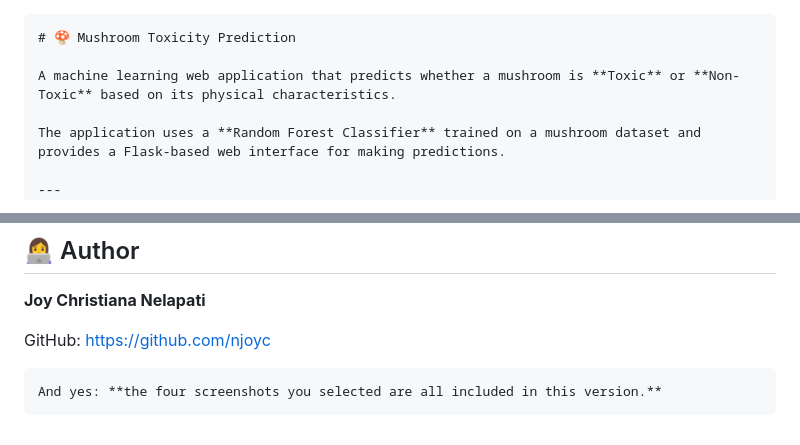
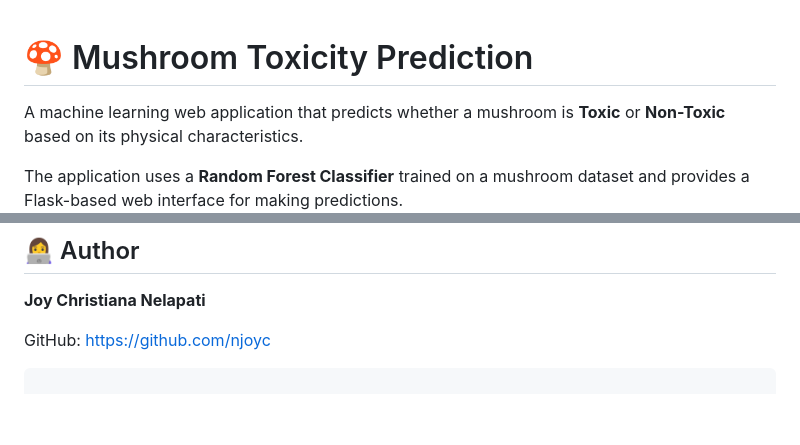
Before and after one commit to njoyc/mushroom_toxicity_prediction, a Markdown page: README.md, 2 parts joined by grey strips. Rendered like a GitHub page; blank space fills up the shorter version.

Commit message:
Fix image paths and clean up README content
Updated image paths in README and removed unnecessary text.

`````diff
--- a/README.md
+++ b/README.md
@@ -1,4 +1,4 @@
-````markdown
+
 # 🍄 Mushroom Toxicity Prediction
 
 A machine learning web application that predicts whether a mushroom is **Toxic** or **Non-Toxic** based on its physical characteristics.
@@ -259,5 +259,3 @@ GitHub:
 [https://github.com/njoyc](https://github.com/njoyc)
 
 ```
-And yes: **the four screenshots you selected are all included in this version.**
-```
`````
Also changed, not shown: other parts of README.md (+4 -4 lines).
